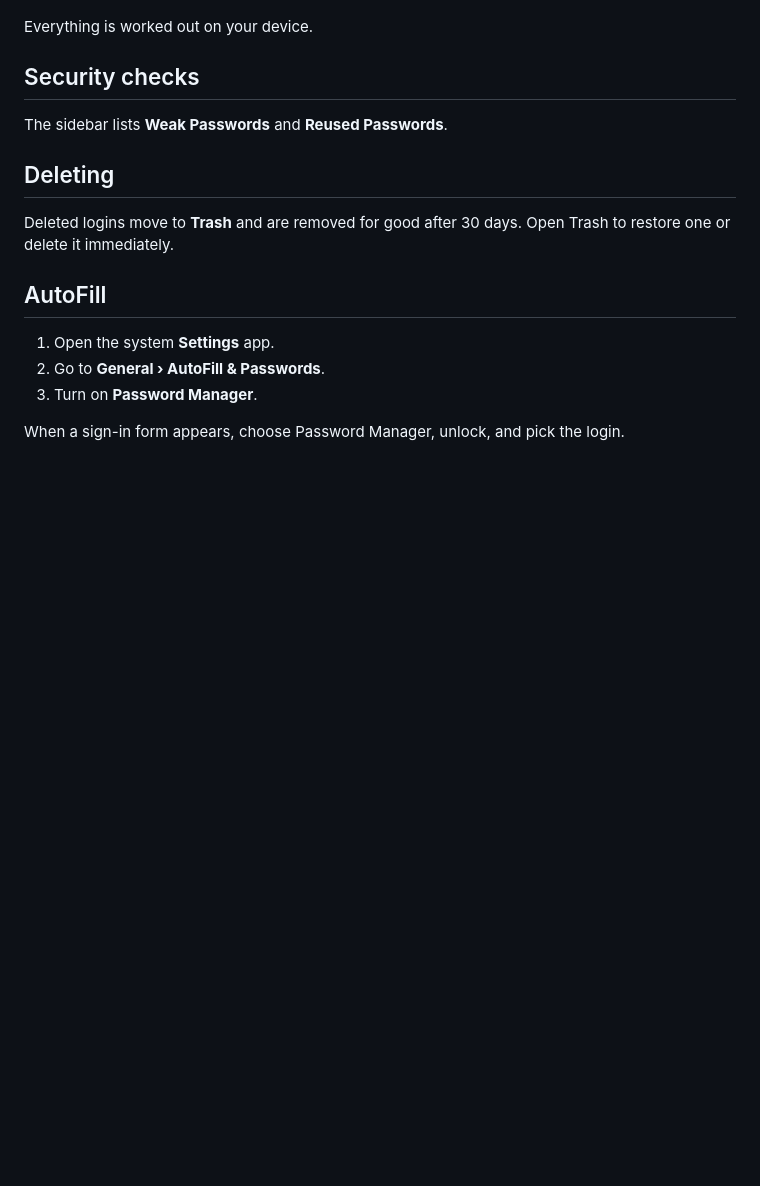
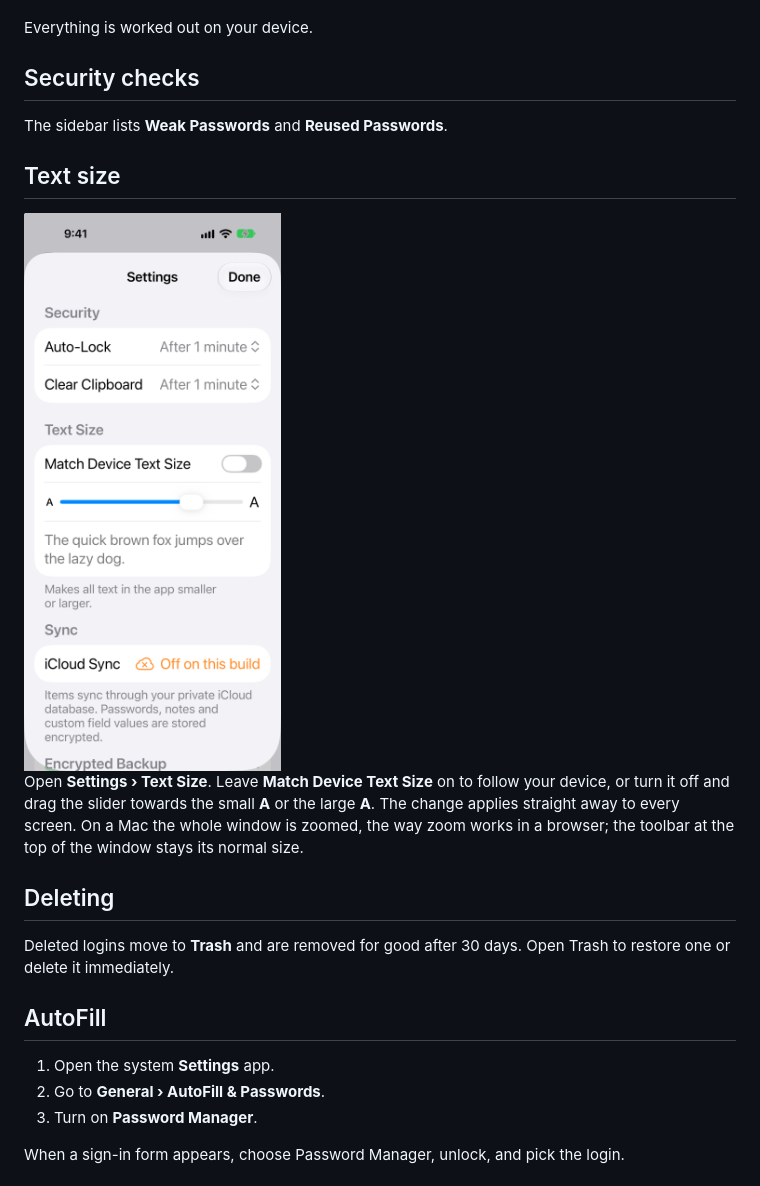
Before and after one commit to giridharmb/ApplePasswordManager-Docs, a Markdown page: docs/user-guide.md, the part around the change. Drawn GitHub-style; pictures changed too: screenshots/iphone-text-size.png (added); blank space fills up the shorter version.

```diff
--- a/docs/user-guide.md
+++ b/docs/user-guide.md
@@ -127,6 +127,12 @@ Everything is worked out on your device.
 
 The sidebar lists **Weak Passwords** and **Reused Passwords**.
 
+## Text size
+
+<img src="../screenshots/iphone-text-size.png" width="260" alt="Text Size setting with a slider between a small A and a large A">
+
+Open **Settings › Text Size**. Leave **Match Device Text Size** on to follow your device, or turn it off and drag the slider towards the small **A** or the large **A**. The change applies straight away to every screen. On a Mac the whole window is zoomed, the way zoom works in a browser; the toolbar at the top of the window stays its normal size.
+
 ## Deleting
 
 Deleted logins move to **Trash** and are removed for good after 30 days. Open Trash to restore one or delete it immediately.
```
Also changed, not shown: README.md (+3 -0 lines), screenshots/mac-main.jpg (added).
